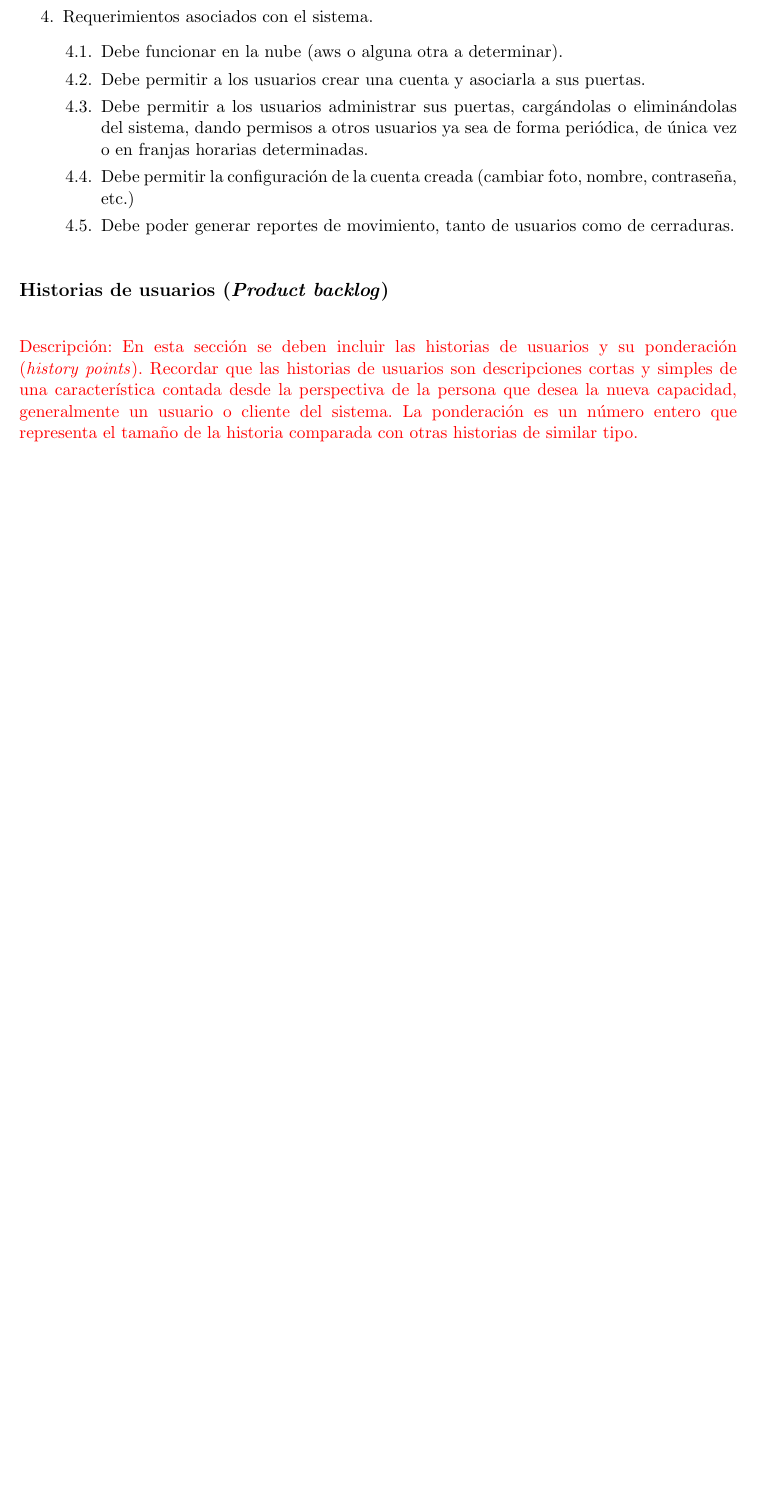
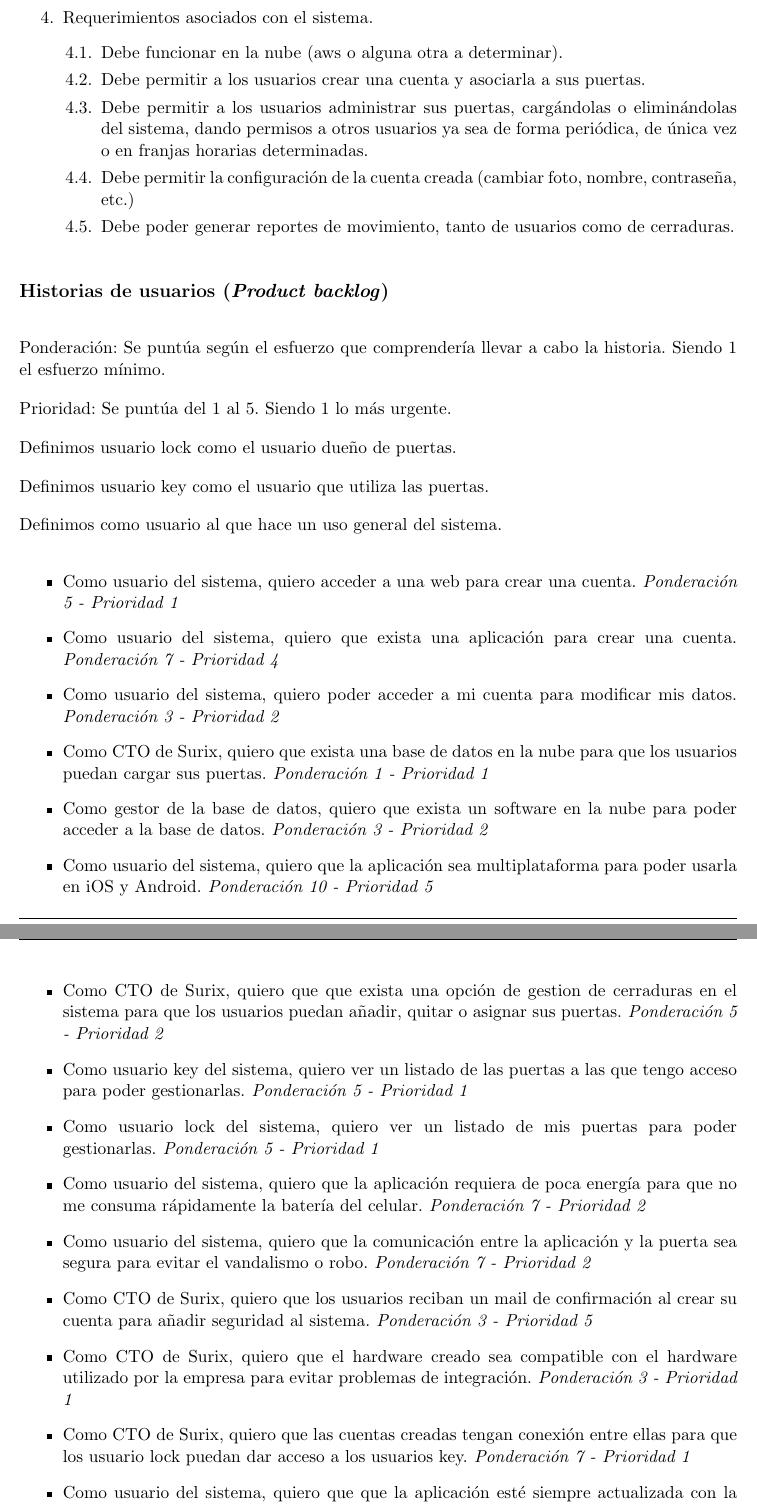
Before and after one commit to PedroRosito/Planificacion, a LaTeX document (charter.tex): part of page 8 of 16 before the commit and two parts of pages 8 and 9 of 17 after it, the two joined at a grey line, cut so that both start at the same text, the shorter picture padded with empty space. Compiled offline with pdfLaTeX.

Commit message:
Se agregaron las historias de usuario

```diff
--- a/charter.tex
+++ b/charter.tex
@@ -238,6 +239,30 @@ Para el desarrollo del presente proyecto se supone que:
 \section{Historias de usuarios (\textit{Product backlog})}
 \label{sec:backlog}
 
-\begin{consigna}{red}
-Descripción: En esta sección se deben incluir las historias de usuarios y su ponderación (\textit{history points}). Recordar que las historias de usuarios son descripciones cortas y simples de una característica contada desde la perspectiva de la persona que desea la nueva capacidad, generalmente un usuario o cliente del sistema. La ponderación es un número entero que representa el tamaño de la historia comparada con otras historias de similar tipo.
-\end{consigna}
+Ponderación: Se puntúa según el esfuerzo que comprendería llevar a cabo la historia. Siendo 1 el esfuerzo mínimo.
+
+Prioridad: Se puntúa del 1 al 5. Siendo 1 lo más urgente.
+
+Definimos usuario lock como el usuario dueño de puertas.
+
+Definimos usuario key como el usuario que utiliza las puertas.
+
+Definimos como usuario al que hace un uso general del sistema.
+
+\begin{itemize}
+\item Como usuario del sistema, quiero acceder a una web para crear una cuenta.\textit{ Ponderación 5 - Prioridad 1}
+\item Como usuario del sistema, quiero que exista una aplicación para crear una cuenta.\textit{ Ponderación 7 - Prioridad 4}
+\item Como usuario del sistema, quiero poder acceder a mi cuenta para modificar mis datos.\textit{ Ponderación 3 - Prioridad 2}
+\item Como CTO de Surix, quiero que exista una base de datos en la nube para que los usuarios puedan cargar sus puertas.\textit{ Ponderación 1 - Prioridad 1}
+\item Como gestor de la base de datos, quiero que exista un software en la nube para poder acceder a la base de datos.\textit{ Ponderación 3 - Prioridad 2}
+\item Como usuario del sistema, quiero que la aplicación sea multiplataforma para poder usarla en iOS y Android.\textit{ Ponderación 10 - Prioridad 5}
+\item Como CTO de Surix, quiero que que exista una opción de gestion de cerraduras en el sistema para que los usuarios puedan añadir, quitar o asignar sus puertas.\textit{ Ponderación 5 - Prioridad 2}
+\item Como usuario key del sistema, quiero ver un listado de las puertas a las que tengo acceso para poder gestionarlas.\textit{ Ponderación 5 - Prioridad 1}
+\item Como usuario lock del sistema, quiero ver un listado de mis puertas para poder gestionarlas.\textit{ Ponderación 5 - Prioridad 1}
+\item Como usuario del sistema, quiero que la aplicación requiera de poca energía para que no me consuma rápidamente la batería del celular.\textit{ Ponderación 7 - Prioridad 2}
+\item Como usuario del sistema, quiero que la comunicación entre la aplicación y la puerta sea segura para evitar el vandalismo o robo.\textit{ Ponderación 7 - Prioridad 2}
+\item Como CTO de Surix, quiero que los usuarios reciban un mail de confirmación al crear su cuenta para añadir seguridad al sistema.\textit{ Ponderación 3 - Prioridad 5}
+\item Como CTO de Surix, quiero que el hardware creado sea compatible con el hardware utilizado por la empresa para evitar problemas de integración.\textit{ Ponderación 3 - Prioridad 1}
+\item Como CTO de Surix, quiero que las cuentas creadas tengan conexión entre ellas para que los usuario lock puedan dar acceso a los usuarios key.\textit{ Ponderación 7 - Prioridad 1}
+\item Como usuario del sistema, quiero que que la aplicación esté siempre actualizada con la base de datos para no tener problemas de acceso a mis puertas.\textit{ Ponderación 5 - Prioridad 2}
+\item Como CTO de Surix, quiero que la placa receptora envíe una orden de apertura a la placa de apertura para poder abrir la puerta.\textit{ Ponderación 7 - Prioridad 1}
```
Also changed, not shown: charter.tex (6 more changed lines).
